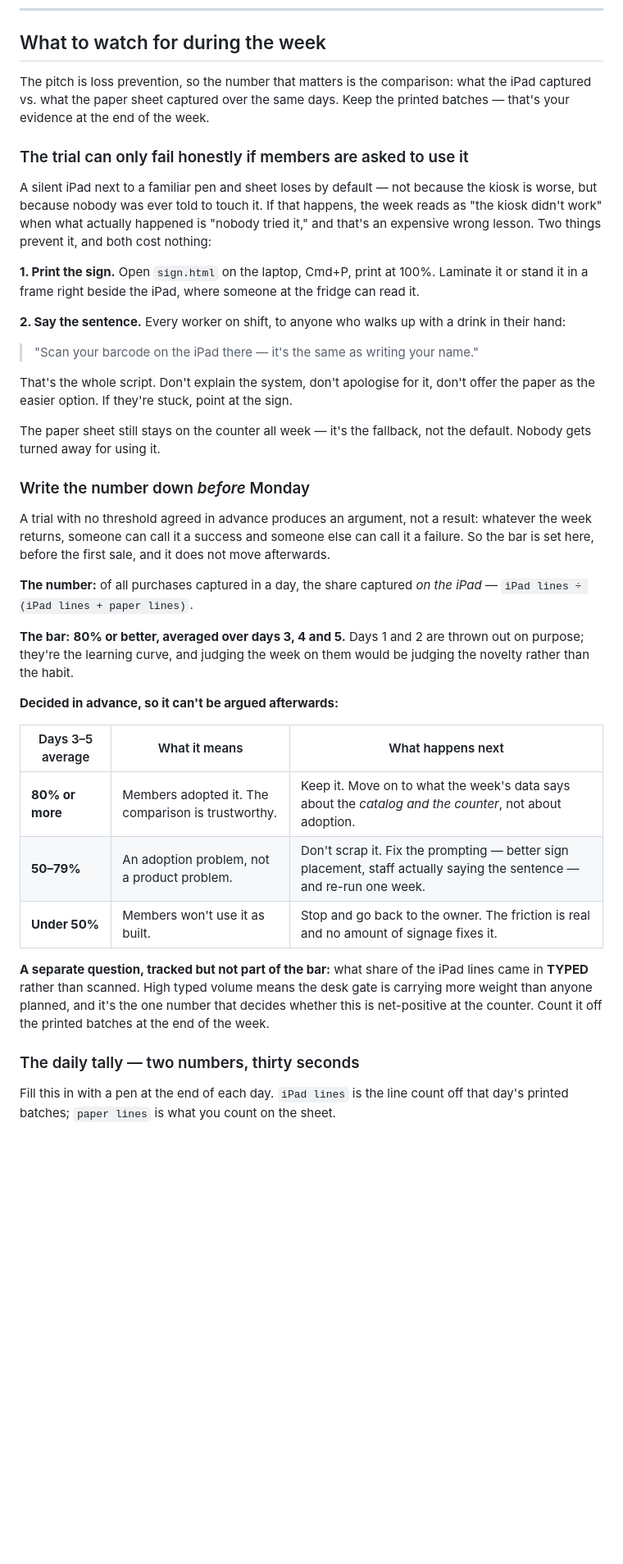
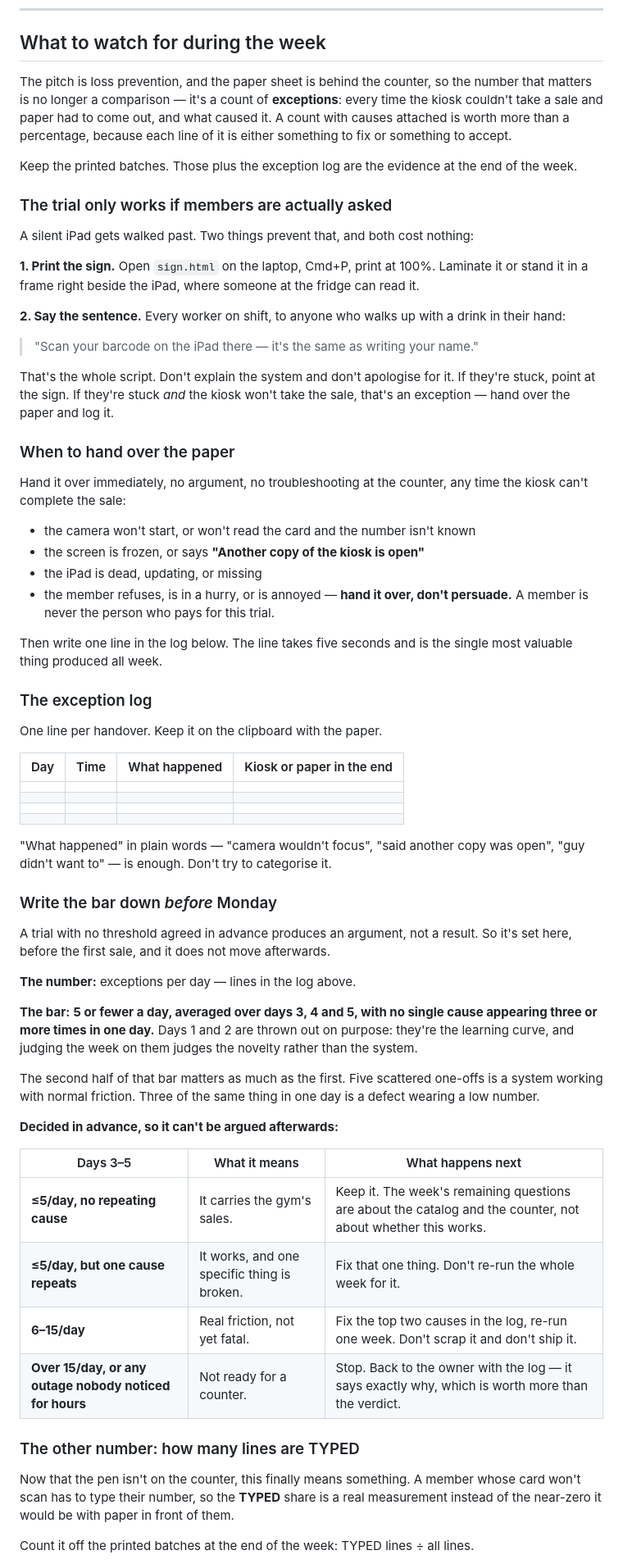
Before and after one commit to wyattfulkerson11-boop/iron-jungle-sales, a Markdown page: RUNBOOK.md, the part around one of its changes. Shown at 82% size. Drawn GitHub-style; blank space fills up the shorter version.

```diff
--- a/RUNBOOK.md
+++ b/RUNBOOK.md
@@ -307,17 +309,18 @@ deleted by this — nobody has to enrol again.
 
 ## What to watch for during the week
 
-The pitch is loss prevention, so the number that matters is the comparison:
-what the iPad captured vs. what the paper sheet captured over the same days. Keep
-the printed batches — that's your evidence at the end of the week.
+The pitch is loss prevention, and the paper sheet is behind the counter, so the
+number that matters is no longer a comparison — it's a count of **exceptions**:
+every time the kiosk couldn't take a sale and paper had to come out, and what
+caused it. A count with causes attached is worth more than a percentage, because
+each line of it is either something to fix or something to accept.
 
-### The trial can only fail honestly if members are asked to use it
+Keep the printed batches. Those plus the exception log are the evidence at the
+end of the week.
 
-A silent iPad next to a familiar pen and sheet loses by default — not because
-the kiosk is worse, but because nobody was ever told to touch it. If that
-happens, the week reads as "the kiosk didn't work" when what actually happened
-is "nobody tried it," and that's an expensive wrong lesson. Two things prevent
-it, and both cost nothing:
+### The trial only works if members are actually asked
+
+A silent iPad gets walked past. Two things prevent that, and both cost nothing:
 
 **1. Print the sign.** Open `sign.html` on the laptop, Cmd+P, print at 100%.
 Laminate it or stand it in a frame right beside the iPad, where someone at the
@@ -328,42 +331,68 @@ drink in their hand:
 
 > "Scan your barcode on the iPad there — it's the same as writing your name."
 
-That's the whole script. Don't explain the system, don't apologise for it, don't
-offer the paper as the easier option. If they're stuck, point at the sign.
+That's the whole script. Don't explain the system and don't apologise for it. If
+they're stuck, point at the sign. If they're stuck *and* the kiosk won't take the
+sale, that's an exception — hand over the paper and log it.
 
-The paper sheet still stays on the counter all week — it's the fallback, not the
-default. Nobody gets turned away for using it.
+### When to hand over the paper
 
-### Write the number down *before* Monday
+Hand it over immediately, no argument, no troubleshooting at the counter, any
+time the kiosk can't complete the sale:
 
-A trial with no threshold agreed in advance produces an argument, not a result:
-whatever the week returns, someone can call it a success and someone else can
-call it a failure. So the bar is set here, before the first sale, and it does not
-move afterwards.
+- the camera won't start, or won't read the card and the number isn't known
+- the screen is frozen, or says **"Another copy of the kiosk is open"**
+- the iPad is dead, updating, or missing
+- the member refuses, is in a hurry, or is annoyed — **hand it over, don't
+  persuade.** A member is never the person who pays for this trial.
 
-**The number:** of all purchases captured in a day, the share captured *on the
-iPad* — `iPad lines ÷ (iPad lines + paper lines)`.
+Then write one line in the log below. The line takes five seconds and is the
+single most valuable thing produced all week.
 
-**The bar:** **80% or better, averaged over days 3, 4 and 5.** Days 1 and 2 are
-thrown out on purpose; they're the learning curve, and judging the week on them
-would be judging the novelty rather than the habit.
+### The exception log
+
+One line per handover. Keep it on the clipboard with the paper.
+
+| Day | Time | What happened | Kiosk or paper in the end |
+|---|---|---|---|
+| | | | |
+| | | | |
+| | | | |
+| | | | |
+
+"What happened" in plain words — "camera wouldn't focus", "said another copy was
+open", "guy didn't want to" — is enough. Don't try to categorise it.
+
+### Write the bar down *before* Monday
+
+A trial with no threshold agreed in advance produces an argument, not a result.
+So it's set here, before the first sale, and it does not move afterwards.
+
+**The number:** exceptions per day — lines in the log above.
+
+**The bar:** **5 or fewer a day, averaged over days 3, 4 and 5, with no single
+cause appearing three or more times in one day.** Days 1 and 2 are thrown out on
+purpose: they're the learning curve, and judging the week on them judges the
+novelty rather than the system.
+
+The second half of that bar matters as much as the first. Five scattered
+one-offs is a system working with normal friction. Three of the same thing in
+one day is a defect wearing a low number.
 
 **Decided in advance, so it can't be argued afterwards:**
 
-| Days 3–5 average | What it means | What happens next |
+| Days 3–5 | What it means | What happens next |
 |---|---|---|
-| **80% or more** | Members adopted it. The comparison is trustworthy. | Keep it. Move on to what the week's data says about the *catalog and the counter*, not about adoption. |
-| **50–79%** | An adoption problem, not a product problem. | Don't scrap it. Fix the prompting — better sign placement, staff actually saying the sentence — and re-run one week. |
-| **Under 50%** | Members won't use it as built. | Stop and go back to the owner. The friction is real and no amount of signage fixes it. |
+| **≤5/day, no repeating cause** | It carries the gym's sales. | Keep it. The week's remaining questions are about the catalog and the counter, not about whether this works. |
+| **≤5/day, but one cause repeats** | It works, and one specific thing is broken. | Fix that one thing. Don't re-run the whole week for it. |
+| **6–15/day** | Real friction, not yet fatal. | Fix the top two causes in the log, re-run one week. Don't scrap it and don't ship it. |
+| **Over 15/day, or any outage nobody noticed for hours** | Not ready for a counter. | Stop. Back to the owner with the log — it says exactly why, which is worth more than the verdict. |
 
-**A separate question, tracked but not part of the bar:** what share of the iPad
-lines came in **TYPED** rather than scanned. High typed volume means the desk
-gate is carrying more weight than anyone planned, and it's the one number that
-decides whether this is net-positive at the counter. Count it off the printed
-batches at the end of the week.
+### The other number: how many lines are TYPED
 
-### The daily tally — two numbers, thirty seconds
+Now that the pen isn't on the counter, this finally means something. A member
+whose card won't scan has to type their number, so the **TYPED** share is a real
+measurement instead of the near-zero it would be with paper in front of them.
 
-Fill this in with a pen at the end of each day. `iPad lines` is the line count
-off that day's printed batches; `paper lines` is what you count on the sheet.
+Count it off the printed batches at the end of the week: TYPED lines ÷ all lines.
 
```
Also changed, not shown: other parts of RUNBOOK.md (+16 -18 lines), OWNER-NOTES.md (+40 -25 lines).
